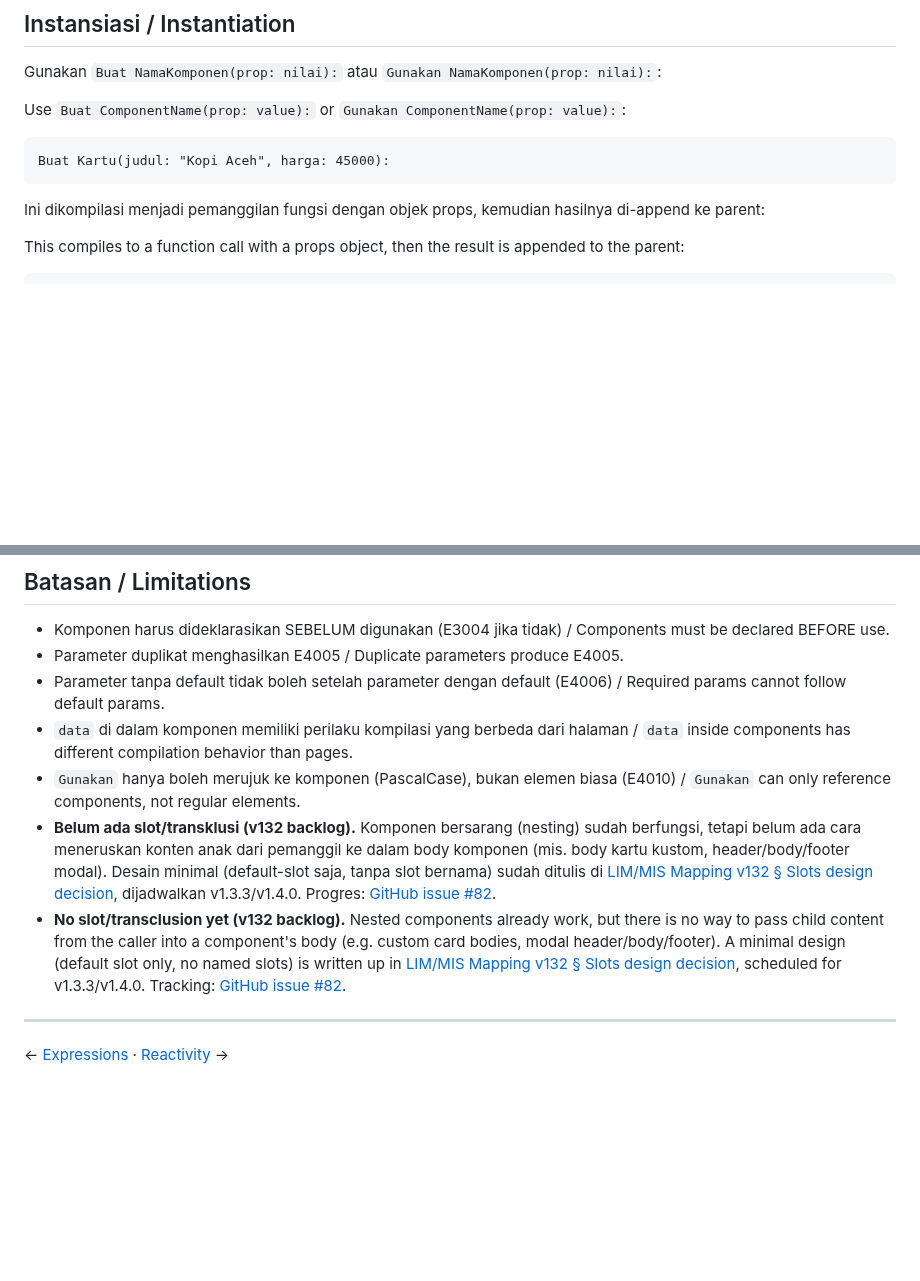
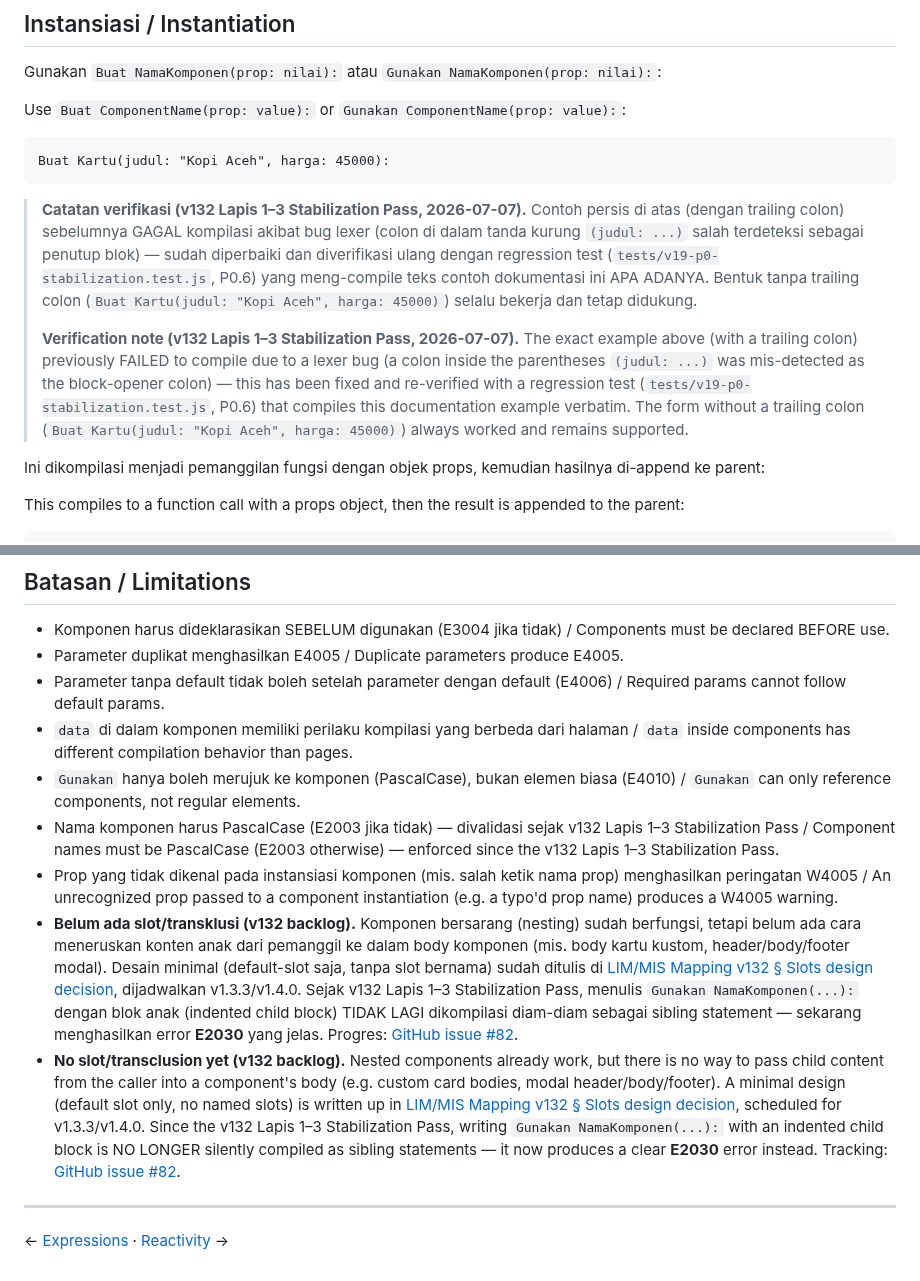
Before and after one commit to raarion/promptjs, a Markdown page: docs/language/components.md, 2 parts joined by grey strips. Drawn GitHub-style; blank space fills up the shorter version.

Commit message:
docs(v132): P2 status sync -- CSS scoping and slots status corrections, honest wording
#79 (CSS scoping): corrects the LIM-05 entry to reflect the Lapis 1
audit finding -- the CSS-string generation side (scopeSelector,
processGayaBlocks) and builder plumbing (per-page scope passing) are
FULLY implemented, but the compiler never stamps the matching
data-pjs-* attribute onto any DOM element, so scoped selectors can
never match anything. Corrected status: 'partially wired, non-functional
end-to-end' -- NOT 'design not started' as the entry previously read.
No implementation added in this pass (deferred to Lapis 4 per explicit
scope boundary).

#82 (slots): documents the P0.7 fix (E2030 diagnostic for a
Gunakan(...): child block) as a minimal safeguard against silent
miscompilation -- explicitly NOT a slots implementation. Full
slots/transclusion design remains deferred to v1.3.3/v1.4.0 per the
existing design decision section, unchanged by this pass.

Also adds a verification note to the components.md instantiation
example confirming the exact documented trailing-colon syntax now
compiles correctly (P0.6 fix) and is covered by a regression test that
compiles the documentation text verbatim.

No claims of 'fixed', 'release-ready', or closed issues are made --
#79 and #82 remain open, per stabilization-pass policy.

````diff
--- a/docs/language/components.md
+++ b/docs/language/components.md
@@ -84,6 +84,10 @@ Use `Buat ComponentName(prop: value):` or `Gunakan ComponentName(prop: value):`:
 Buat Kartu(judul: "Kopi Aceh", harga: 45000):
 ```
 
+> **Catatan verifikasi (v132 Lapis 1–3 Stabilization Pass, 2026-07-07).** Contoh persis di atas (dengan trailing colon) sebelumnya GAGAL kompilasi akibat bug lexer (colon di dalam tanda kurung `(judul: ...)` salah terdeteksi sebagai penutup blok) — sudah diperbaiki dan diverifikasi ulang dengan regression test (`tests/v19-p0-stabilization.test.js`, P0.6) yang meng-compile teks contoh dokumentasi ini APA ADANYA. Bentuk tanpa trailing colon (`Buat Kartu(judul: "Kopi Aceh", harga: 45000)`) selalu bekerja dan tetap didukung.
+>
+> **Verification note (v132 Lapis 1–3 Stabilization Pass, 2026-07-07).** The exact example above (with a trailing colon) previously FAILED to compile due to a lexer bug (a colon inside the parentheses `(judul: ...)` was mis-detected as the block-opener colon) — this has been fixed and re-verified with a regression test (`tests/v19-p0-stabilization.test.js`, P0.6) that compiles this documentation example verbatim. The form without a trailing colon (`Buat Kartu(judul: "Kopi Aceh", harga: 45000)`) always worked and remains supported.
+
 Ini dikompilasi menjadi pemanggilan fungsi dengan objek props, kemudian hasilnya di-append ke parent:
 
 This compiles to a function call with a props object, then the result is appended to the parent:
@@ -152,8 +156,10 @@ The `window.Name` registration allows the component to be referenced dynamically
 - Parameter tanpa default tidak boleh setelah parameter dengan default (E4006) / Required params cannot follow default params.
 - `data` di dalam komponen memiliki perilaku kompilasi yang berbeda dari halaman / `data` inside components has different compilation behavior than pages.
 - `Gunakan` hanya boleh merujuk ke komponen (PascalCase), bukan elemen biasa (E4010) / `Gunakan` can only reference components, not regular elements.
-- **Belum ada slot/transklusi (v132 backlog).** Komponen bersarang (nesting) sudah berfungsi, tetapi belum ada cara meneruskan konten anak dari pemanggil ke dalam body komponen (mis. body kartu kustom, header/body/footer modal). Desain minimal (default-slot saja, tanpa slot bernama) sudah ditulis di [LIM/MIS Mapping v132 § Slots design decision](../project/lim-mis-mapping-v132.md#slots-design-decision-82), dijadwalkan v1.3.3/v1.4.0. Progres: [GitHub issue #82](https://github.com/raarion/promptjs/issues/82).
-- **No slot/transclusion yet (v132 backlog).** Nested components already work, but there is no way to pass child content from the caller into a component's body (e.g. custom card bodies, modal header/body/footer). A minimal design (default slot only, no named slots) is written up in [LIM/MIS Mapping v132 § Slots design decision](../project/lim-mis-mapping-v132.md#slots-design-decision-82), scheduled for v1.3.3/v1.4.0. Tracking: [GitHub issue #82](https://github.com/raarion/promptjs/issues/82).
+- Nama komponen harus PascalCase (E2003 jika tidak) — divalidasi sejak v132 Lapis 1–3 Stabilization Pass / Component names must be PascalCase (E2003 otherwise) — enforced since the v132 Lapis 1–3 Stabilization Pass.
+- Prop yang tidak dikenal pada instansiasi komponen (mis. salah ketik nama prop) menghasilkan peringatan W4005 / An unrecognized prop passed to a component instantiation (e.g. a typo'd prop name) produces a W4005 warning.
+- **Belum ada slot/transklusi (v132 backlog).** Komponen bersarang (nesting) sudah berfungsi, tetapi belum ada cara meneruskan konten anak dari pemanggil ke dalam body komponen (mis. body kartu kustom, header/body/footer modal). Desain minimal (default-slot saja, tanpa slot bernama) sudah ditulis di [LIM/MIS Mapping v132 § Slots design decision](../project/lim-mis-mapping-v132.md#slots-design-decision-82), dijadwalkan v1.3.3/v1.4.0. Sejak v132 Lapis 1–3 Stabilization Pass, menulis `Gunakan NamaKomponen(...):` dengan blok anak (indented child block) TIDAK LAGI dikompilasi diam-diam sebagai sibling statement — sekarang menghasilkan error **E2030** yang jelas. Progres: [GitHub issue #82](https://github.com/raarion/promptjs/issues/82).
+- **No slot/transclusion yet (v132 backlog).** Nested components already work, but there is no way to pass child content from the caller into a component's body (e.g. custom card bodies, modal header/body/footer). A minimal design (default slot only, no named slots) is written up in [LIM/MIS Mapping v132 § Slots design decision](../project/lim-mis-mapping-v132.md#slots-design-decision-82), scheduled for v1.3.3/v1.4.0. Since the v132 Lapis 1–3 Stabilization Pass, writing `Gunakan NamaKomponen(...):` with an indented child block is NO LONGER silently compiled as sibling statements — it now produces a clear **E2030** error instead. Tracking: [GitHub issue #82](https://github.com/raarion/promptjs/issues/82).
 
 ---
 
````
Also changed, not shown: docs/project/lim-mis-mapping-v132.md (+2 -2 lines).
